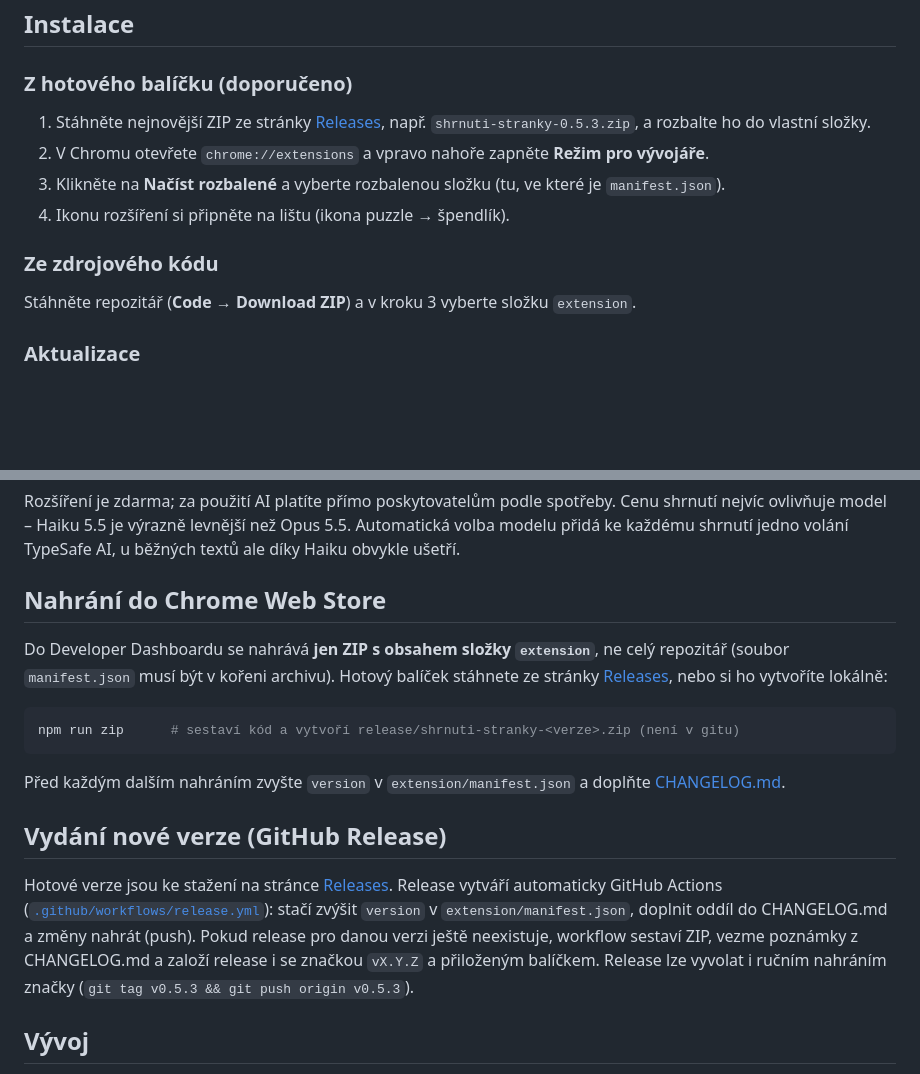
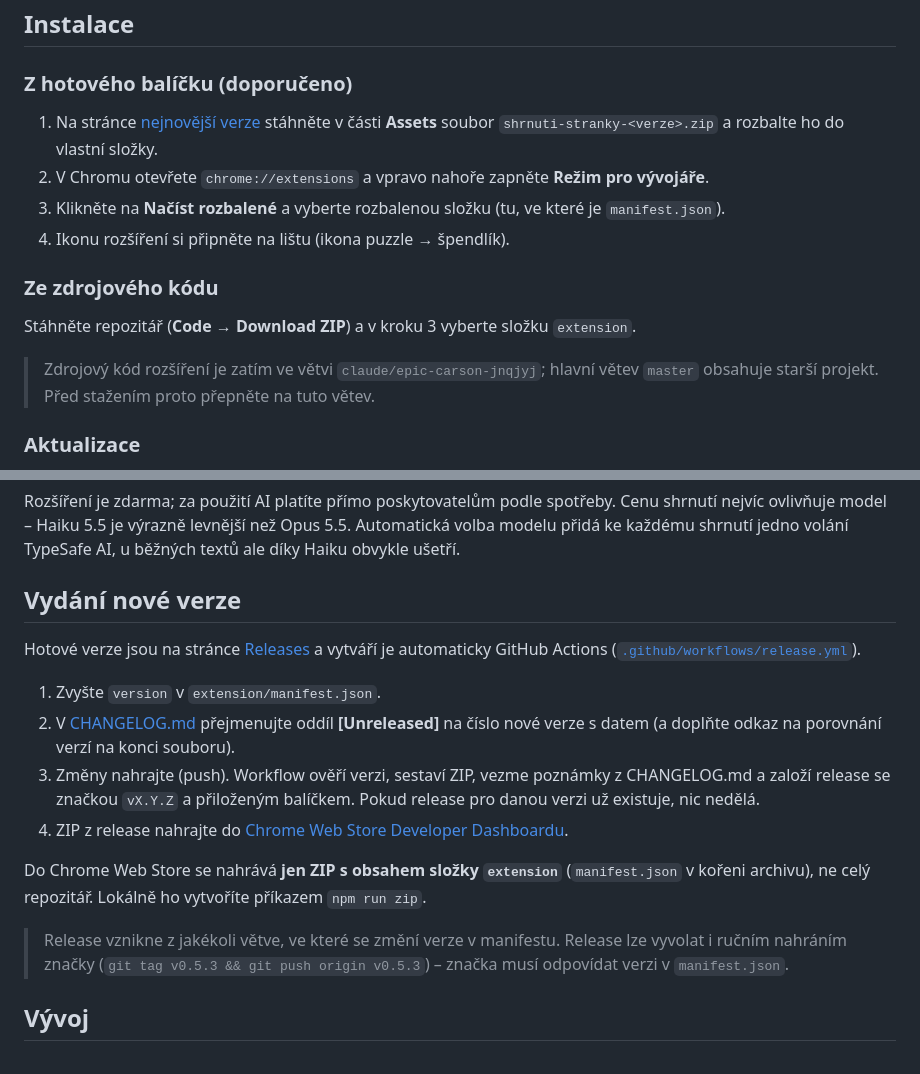
Before and after one commit to petrkrapek/SULWE, a Markdown page: README.md, 2 parts joined by grey strips. Drawn GitHub-style; blank space fills up the shorter version.

Commit message:
README: odkazy na Releases, odznaky a postup vydání nové verze
Co-Authored-By: Claude Opus 5.5 <noreply@anthropic.com>
Claude-Session: https://claude.ai/code/session_01Aa4jJJjaULbzhgf78HN5fV

````diff
--- a/README.md
+++ b/README.md
@@ -23,8 +29,8 @@ tlačítka v okně nezobrazují.
 
 ### Z hotového balíčku (doporučeno)
 
-1. Stáhněte nejnovější ZIP ze stránky [Releases](https://github.com/petrkrapek/SULWE/releases),
-   např. `shrnuti-stranky-0.5.3.zip`, a rozbalte ho do vlastní složky.
+1. Na stránce [nejnovější verze](https://github.com/petrkrapek/SULWE/releases/latest) stáhněte
+   v části **Assets** soubor `shrnuti-stranky-<verze>.zip` a rozbalte ho do vlastní složky.
 2. V Chromu otevřete `chrome://extensions` a vpravo nahoře zapněte **Režim pro vývojáře**.
 3. Klikněte na **Načíst rozbalené** a vyberte rozbalenou složku (tu, ve které je `manifest.json`).
 4. Ikonu rozšíření si připněte na lištu (ikona puzzle → špendlík).
@@ -32,6 +38,9 @@ tlačítka v okně nezobrazují.
 ### Ze zdrojového kódu
 
 Stáhněte repozitář (**Code → Download ZIP**) a v kroku 3 vyberte složku `extension`.
+
+> Zdrojový kód rozšíření je zatím ve větvi `claude/epic-carson-jnqjyj`; hlavní větev `master`
+> obsahuje starší projekt. Před stažením proto přepněte na tuto větev.
 
 ### Aktualizace
 
@@ -183,27 +192,25 @@ nejvíc ovlivňuje model – Haiku 5.5 je výrazně levnější než Opus 5.5. A
 modelu přidá ke každému shrnutí jedno volání TypeSafe AI, u běžných textů ale díky Haiku
 obvykle ušetří.
 
-## Nahrání do Chrome Web Store
+## Vydání nové verze
 
-Do Developer Dashboardu se nahrává **jen ZIP s obsahem složky `extension`**, ne celý repozitář
-(soubor `manifest.json` musí být v kořeni archivu). Hotový balíček stáhnete ze stránky
-[Releases](https://github.com/petrkrapek/SULWE/releases), nebo si ho vytvoříte lokálně:
+Hotové verze jsou na stránce [Releases](https://github.com/petrkrapek/SULWE/releases) a vytváří je
+automaticky GitHub Actions ([`.github/workflows/release.yml`](.github/workflows/release.yml)).
 
-```bash
-npm run zip      # sestaví kód a vytvoří release/shrnuti-stranky-<verze>.zip (není v gitu)
-```
+1. Zvyšte `version` v `extension/manifest.json`.
+2. V [CHANGELOG.md](CHANGELOG.md) přejmenujte oddíl **[Unreleased]** na číslo nové verze s datem
+   (a doplňte odkaz na porovnání verzí na konci souboru).
+3. Změny nahrajte (push). Workflow ověří verzi, sestaví ZIP, vezme poznámky z CHANGELOG.md
+   a založí release se značkou `vX.Y.Z` a přiloženým balíčkem. Pokud release pro danou verzi
+   už existuje, nic nedělá.
+4. ZIP z release nahrajte do [Chrome Web Store Developer Dashboardu](https://chrome.google.com/webstore/devconsole).
 
-Před každým dalším nahráním zvyšte `version` v `extension/manifest.json` a doplňte
-[CHANGELOG.md](CHANGELOG.md).
+Do Chrome Web Store se nahrává **jen ZIP s obsahem složky `extension`** (`manifest.json` v kořeni
+archivu), ne celý repozitář. Lokálně ho vytvoříte příkazem `npm run zip`.
 
-## Vydání nové verze (GitHub Release)
-
-Hotové verze jsou ke stažení na stránce [Releases](https://github.com/petrkrapek/SULWE/releases).
-Release vytváří automaticky GitHub Actions ([`.github/workflows/release.yml`](.github/workflows/release.yml)):
-stačí zvýšit `version` v `extension/manifest.json`, doplnit oddíl do CHANGELOG.md a změny
-nahrát (push). Pokud release pro danou verzi ještě neexistuje, workflow sestaví ZIP, vezme
-poznámky z CHANGELOG.md a založí release i se značkou `vX.Y.Z` a přiloženým balíčkem.
-Release lze vyvolat i ručním nahráním značky (`git tag v0.5.3 && git push origin v0.5.3`).
+> Release vznikne z jakékoli větve, ve které se změní verze v manifestu. Release lze vyvolat
+> i ručním nahráním značky (`git tag v0.5.3 && git push origin v0.5.3`) – značka musí
+> odpovídat verzi v `manifest.json`.
 
 ## Vývoj
 
````
Also changed, not shown: other parts of README.md (+7 -1 lines).
